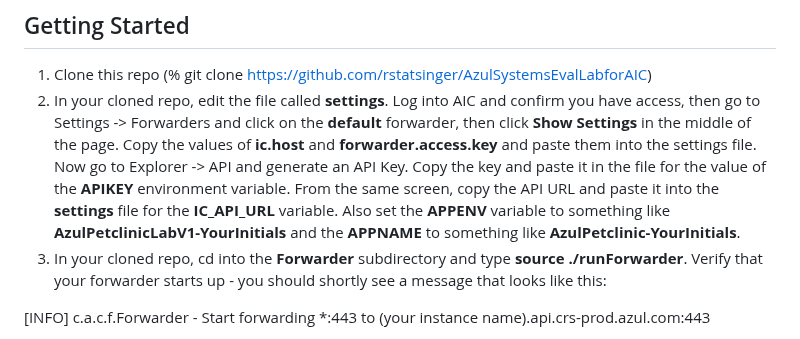
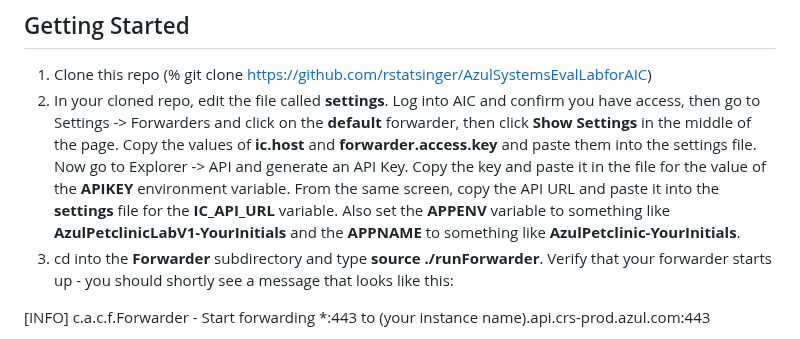
Before and after one commit to AzulSystems/IntelligenceCloudEvaluationLab, a Markdown page: readme.md, the part around the change. GitHub-like rendering.

```diff
--- a/readme.md
+++ b/readme.md
@@ -27,7 +27,7 @@ The lab uses a version of the Petclinic application as the target. Azul has just
 
 1. Clone this repo (% git clone https://github.com/rstatsinger/AzulSystemsEvalLabforAIC)
 2. In your cloned repo, edit the file called **settings**. Log into AIC and confirm you have access, then go to Settings -> Forwarders and click on the **default** forwarder, then click **Show Settings** in the middle of the page. Copy the values of **ic.host** and **forwarder.access.key** and paste them into the settings file. Now go to Explorer -> API and generate an API Key. Copy the key and paste it in the file for the value of the **APIKEY** environment variable. From the same screen, copy the API URL and paste it into the **settings** file for the **IC_API_URL** variable. Also set the **APPENV** variable to something like **AzulPetclinicLabV1-YourInitials** and the **APPNAME** to something like **AzulPetclinic-YourInitials**.
-3. In your cloned repo, cd into the **Forwarder** subdirectory and type **source ./runForwarder**. Verify that your forwarder starts up - you should shortly see a message that looks like this:
+3. cd into the **Forwarder** subdirectory and type **source ./runForwarder**. Verify that your forwarder starts up - you should shortly see a message that looks like this:
 
 [INFO] c.a.c.f.Forwarder - Start forwarding *:443 to (your instance name).api.crs-prod.azul.com:443
 
```
